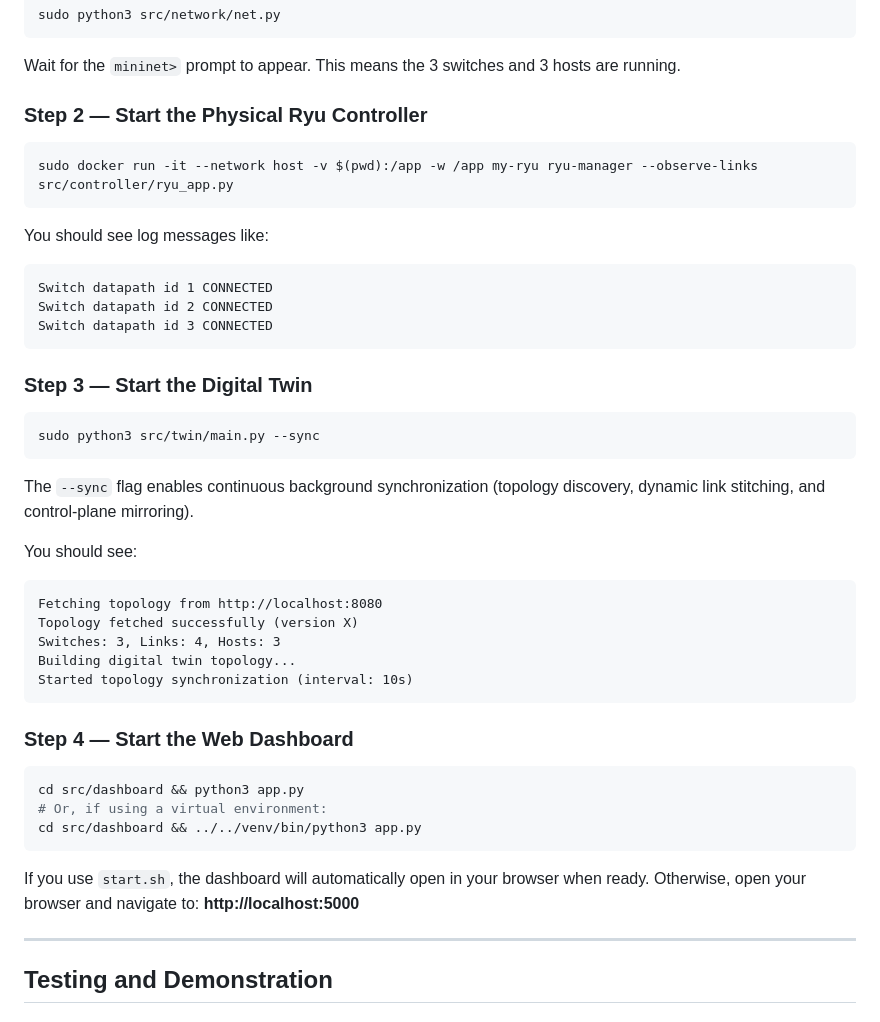
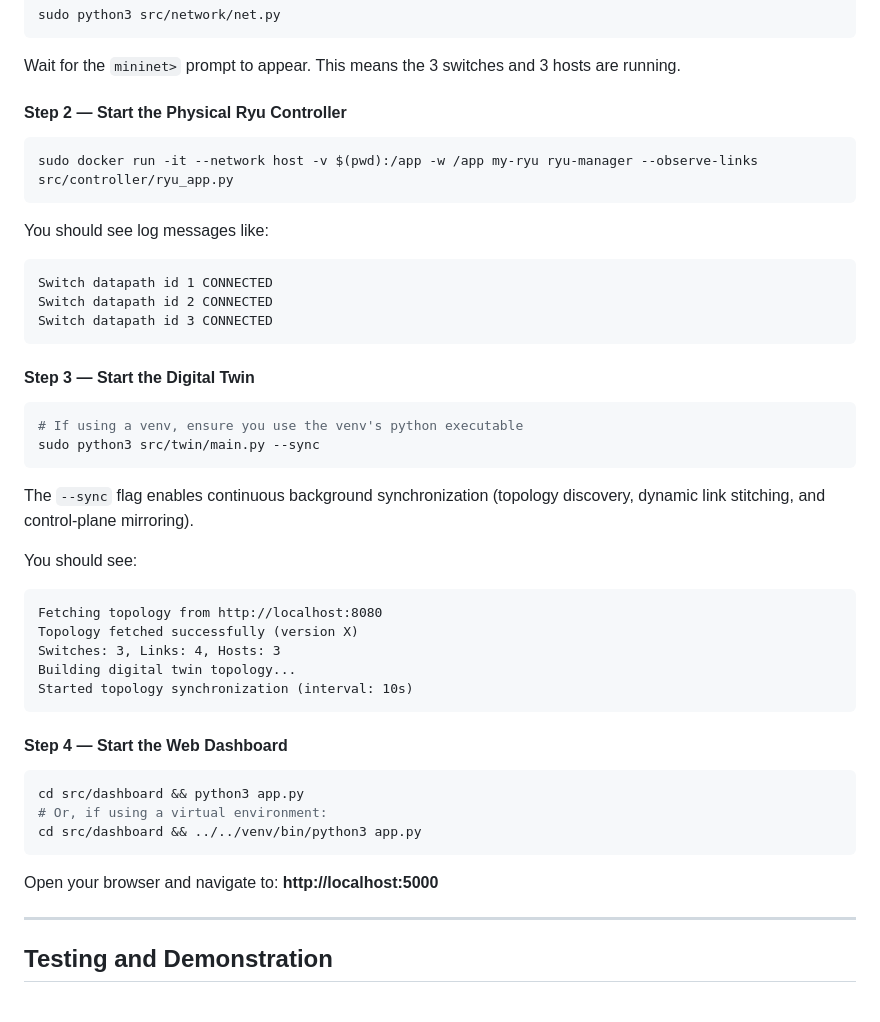
Before and after one commit to JKORRA/Networking, a Markdown page: README.md, the part around one of its changes. GitHub-like rendering.

````diff
--- a/README.md
+++ b/README.md
@@ -240,7 +243,7 @@ sudo python3 src/network/net.py
 
 Wait for the `mininet>` prompt to appear. This means the 3 switches and 3 hosts are running.
 
-### Step 2 — Start the Physical Ryu Controller
+#### Step 2 — Start the Physical Ryu Controller
 
 ```bash
 sudo docker run -it --network host -v $(pwd):/app -w /app my-ryu ryu-manager --observe-links src/controller/ryu_app.py
@@ -253,9 +256,10 @@ Switch datapath id 2 CONNECTED
 Switch datapath id 3 CONNECTED
 ```
 
-### Step 3 — Start the Digital Twin
+#### Step 3 — Start the Digital Twin
 
 ```bash
+# If using a venv, ensure you use the venv's python executable
 sudo python3 src/twin/main.py --sync
 ```
 
@@ -270,7 +274,7 @@ Building digital twin topology...
 Started topology synchronization (interval: 10s)
 ```
 
-### Step 4 — Start the Web Dashboard
+#### Step 4 — Start the Web Dashboard
 
 ```bash
 cd src/dashboard && python3 app.py
@@ -278,7 +282,7 @@ cd src/dashboard && python3 app.py
 cd src/dashboard && ../../venv/bin/python3 app.py
 ```
 
-If you use `start.sh`, the dashboard will automatically open in your browser when ready. Otherwise, open your browser and navigate to: **http://localhost:5000**
+Open your browser and navigate to: **http://localhost:5000**
 
 ---
 
````
Also changed, not shown: other parts of README.md (+32 -29 lines).
